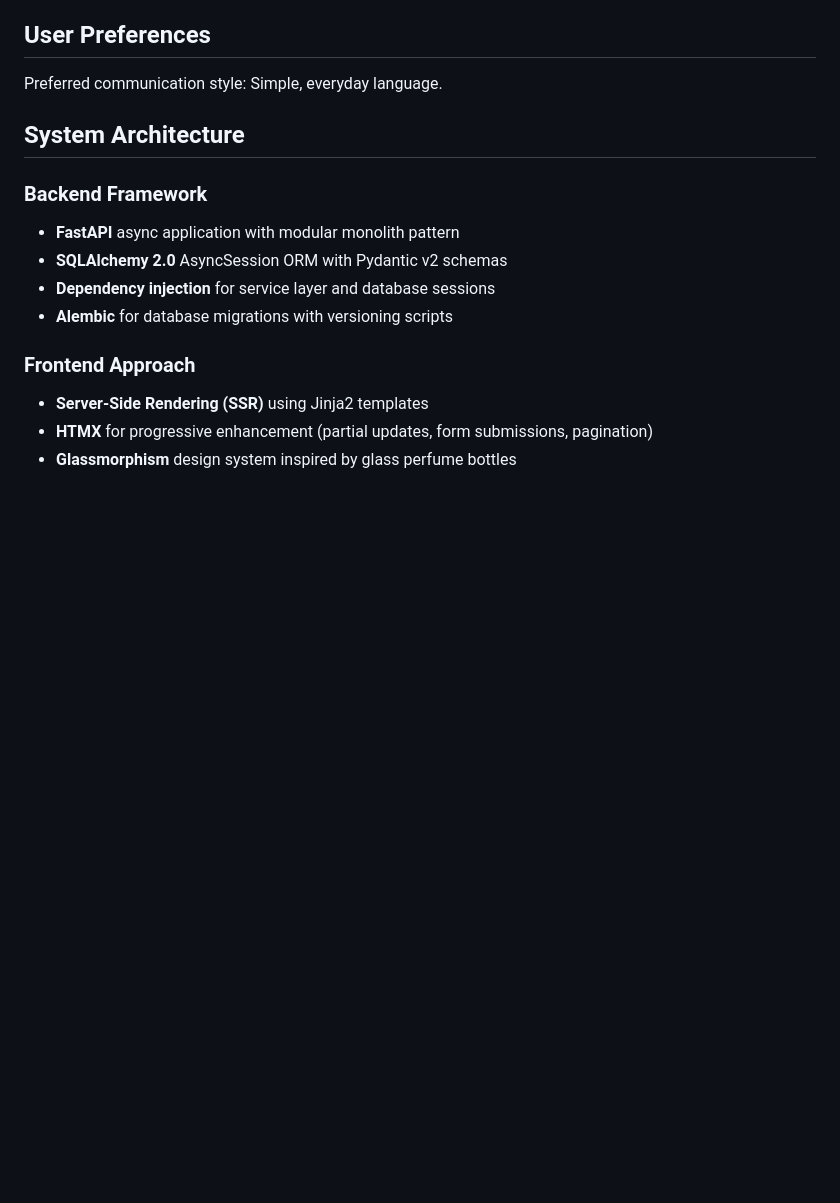
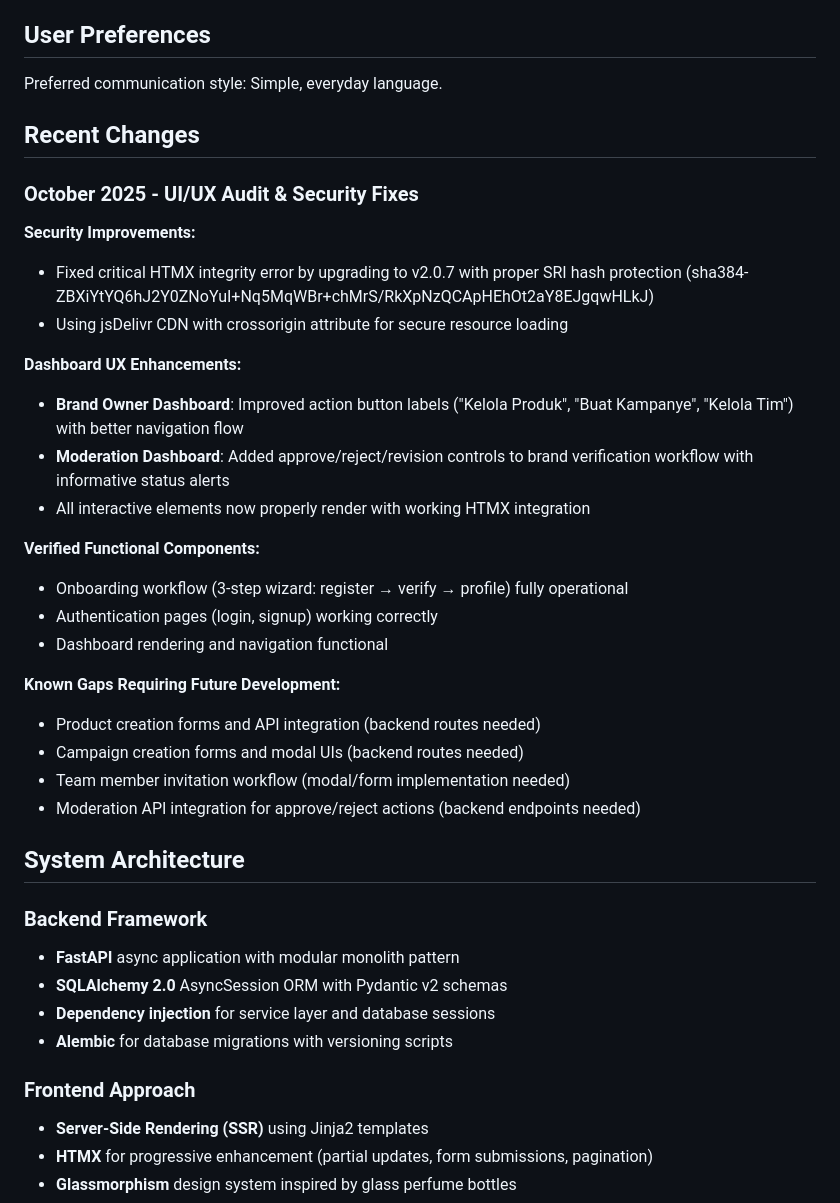
Before and after one commit to beriman/Codexswi, a Markdown page: replit.md, the part around the change. GitHub-like rendering; blank space fills up the shorter version.

Commit message:
Improve user interface and fix security vulnerabilities
Updates replit.md with recent changes including HTMX upgrade to v2.0.7 for security, UX enhancements to brand and moderation dashboards, and fixes for functional components.

Replit-Commit-Author: Agent
Replit-Commit-Session-Id: 7c76a6ae-2632-4fe5-a9d2-e7c117072640
Replit-Commit-Checkpoint-Type: full_checkpoint
Replit-Commit-Screenshot-Url: https://storage.googleapis.com/screenshot-production-us-central1/f5e5ad8b-bb3e-44b8-8d38-9cd05f3b42e9/7c76a6ae-2632-4fe5-a9d2-e7c117072640/riT8KX1

```diff
--- a/replit.md
+++ b/replit.md
@@ -18,6 +18,30 @@ The MVP validates three key hypotheses:
 ## User Preferences
 
 Preferred communication style: Simple, everyday language.
+
+## Recent Changes
+
+### October 2025 - UI/UX Audit & Security Fixes
+
+**Security Improvements:**
+- Fixed critical HTMX integrity error by upgrading to v2.0.7 with proper SRI hash protection (sha384-ZBXiYtYQ6hJ2Y0ZNoYuI+Nq5MqWBr+chMrS/RkXpNzQCApHEhOt2aY8EJgqwHLkJ)
+- Using jsDelivr CDN with crossorigin attribute for secure resource loading
+
+**Dashboard UX Enhancements:**
+- **Brand Owner Dashboard**: Improved action button labels ("Kelola Produk", "Buat Kampanye", "Kelola Tim") with better navigation flow
+- **Moderation Dashboard**: Added approve/reject/revision controls to brand verification workflow with informative status alerts
+- All interactive elements now properly render with working HTMX integration
+
+**Verified Functional Components:**
+- Onboarding workflow (3-step wizard: register → verify → profile) fully operational
+- Authentication pages (login, signup) working correctly
+- Dashboard rendering and navigation functional
+
+**Known Gaps Requiring Future Development:**
+- Product creation forms and API integration (backend routes needed)
+- Campaign creation forms and modal UIs (backend routes needed)
+- Team member invitation workflow (modal/form implementation needed)
+- Moderation API integration for approve/reject actions (backend endpoints needed)
 
 ## System Architecture
 
```
